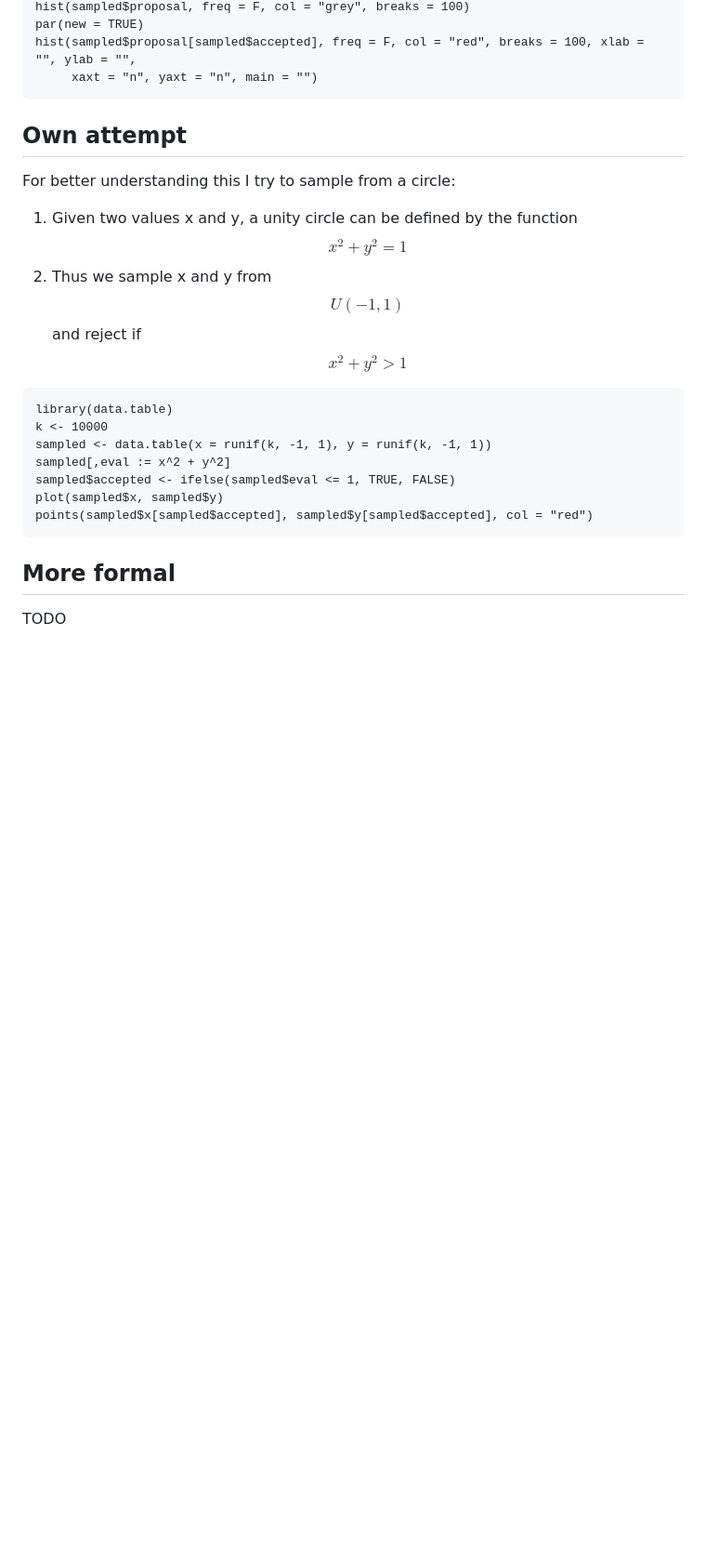
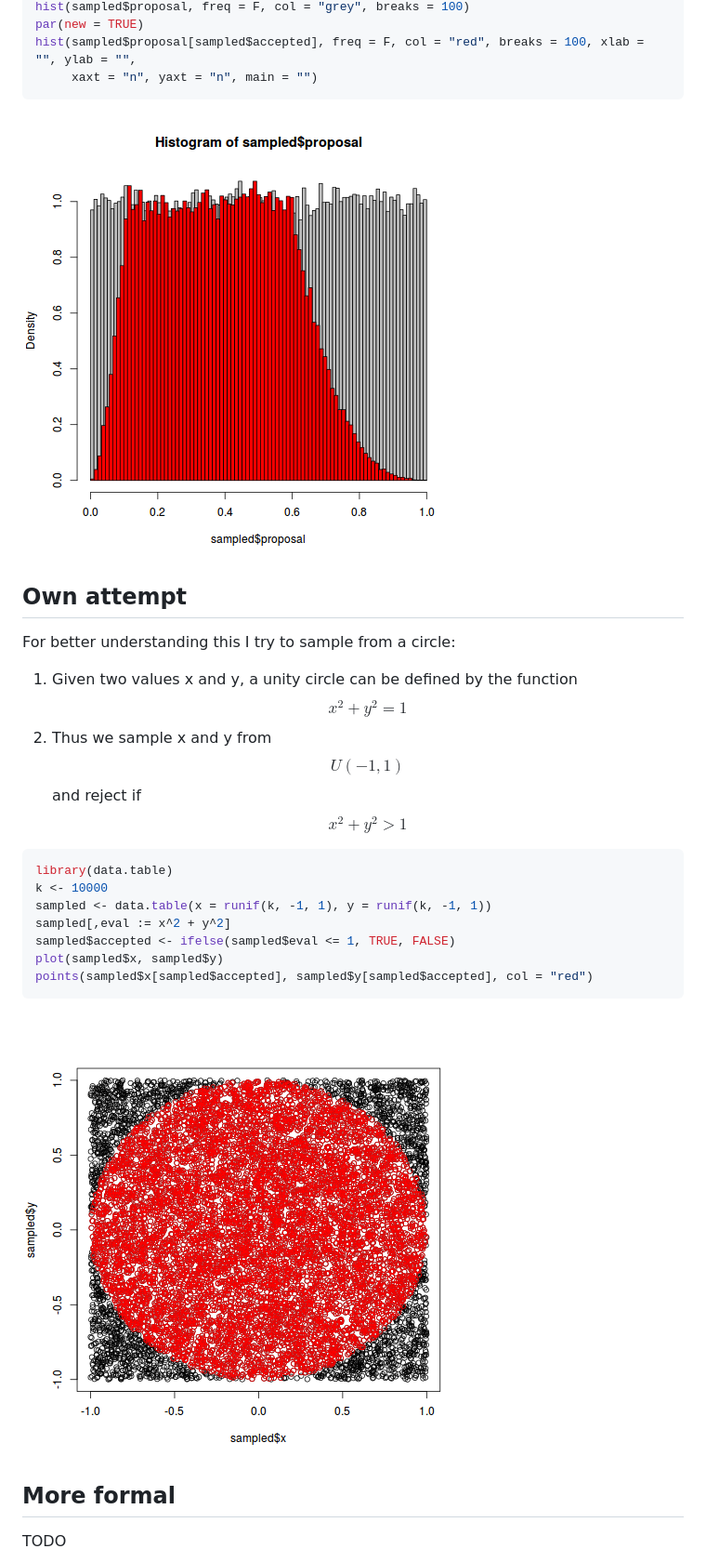
Before and after one commit to gstricker/ml_misc, a Markdown page: rejectionSampling.md, the part around the change printed below. Shown: that part at 93% size. GitHub-like rendering; pictures changed too: img/betanoencaps.png (added), img/circle.png (added); blank space fills up the shorter version.

````diff
--- a/rejectionSampling.md
+++ b/rejectionSampling.md
@@ -42,6 +52,7 @@ par(new = TRUE)
 hist(sampled$proposal[sampled$accepted], freq = F, col = "red", breaks = 100, xlab = "", ylab = "",
      xaxt = "n", yaxt = "n", main = "")
 ```
+![](img/betanoencaps.png)
 
 ## Own attempt
 
@@ -49,7 +60,7 @@ For better understanding this I try to sample from a circle:
 1. Given two values x and y, a unity circle can be defined by the function $$x^2 + y^2 = 1$$
 2. Thus we sample x and y from $$U(-1,1)$$ and reject if $$x^2 + y^2 > 1$$
 
-```{r}
+```r
 library(data.table)
 k <- 10000
 sampled <- data.table(x = runif(k, -1, 1), y = runif(k, -1, 1))
@@ -58,6 +69,7 @@ sampled$accepted <- ifelse(sampled$eval <= 1, TRUE, FALSE)
 plot(sampled$x, sampled$y)
 points(sampled$x[sampled$accepted], sampled$y[sampled$accepted], col = "red")
 ```
+![](img/circle.png)
 
 ## More formal
 TODO
````
Also changed, not shown: other parts of rejectionSampling.md (+14 -4 lines), img/beta.png (added), img/betabadfit.png (added), img/betaencaps.png (added), img/histfit.png (added).
